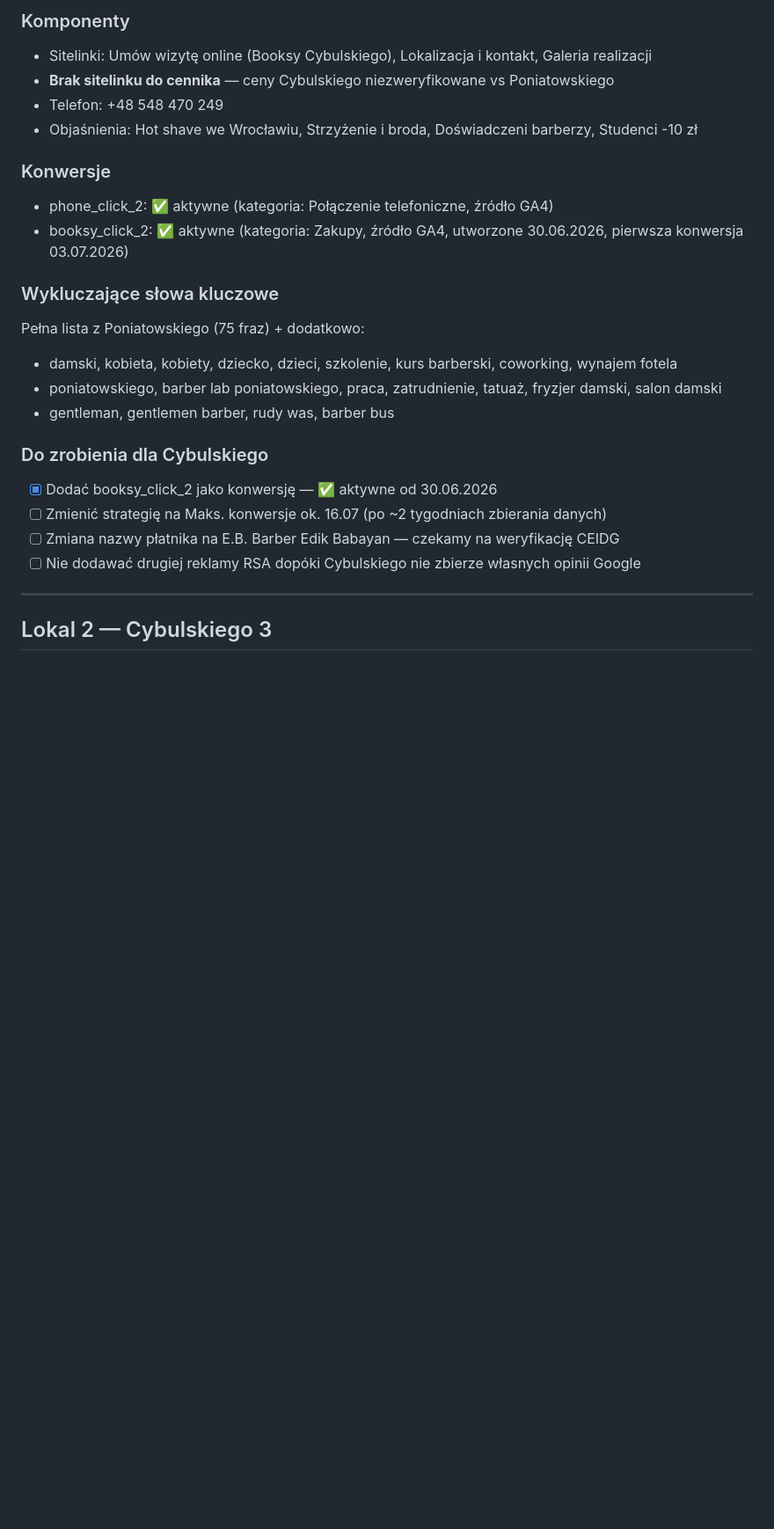
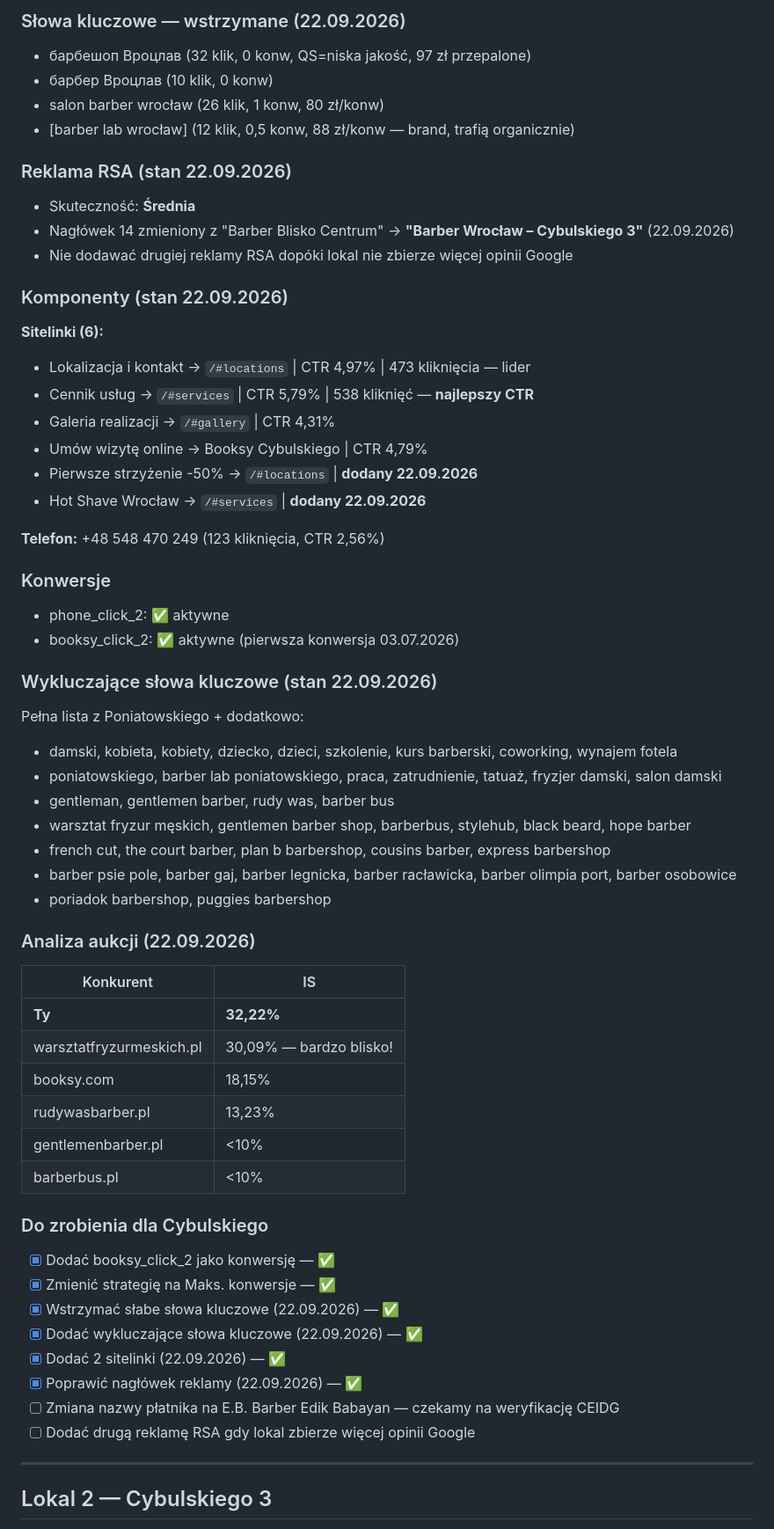
Before and after one commit to bodziu2426/barbershoptalos-website, a Markdown page: CLAUDE.md, the part around one of its changes. Shown at 88% size. Drawn GitHub-style; blank space fills up the shorter version.

```diff
--- a/CLAUDE.md
+++ b/CLAUDE.md
@@ -219,25 +227,59 @@ URL końcowy: https://barbershoplab.pl/
 
-### Komponenty
-- Sitelinki: Umów wizytę online (Booksy Cybulskiego), Lokalizacja i kontakt, Galeria realizacji
-- **Brak sitelinku do cennika** — ceny Cybulskiego niezweryfikowane vs Poniatowskiego
-- Telefon: +48 548 470 249
-- Objaśnienia: Hot shave we Wrocławiu, Strzyżenie i broda, Doświadczeni barberzy, Studenci -10 zł
+### Słowa kluczowe — wstrzymane (22.09.2026)
+- барбешоп Вроцлав (32 klik, 0 konw, QS=niska jakość, 97 zł przepalone)
+- барбер Вроцлав (10 klik, 0 konw)
+- salon barber wrocław (26 klik, 1 konw, 80 zł/konw)
+- [barber lab wrocław] (12 klik, 0,5 konw, 88 zł/konw — brand, trafią organicznie)
+
+### Reklama RSA (stan 22.09.2026)
+- Skuteczność: **Średnia**
+- Nagłówek 14 zmieniony z "Barber Blisko Centrum" → **"Barber Wrocław – Cybulskiego 3"** (22.09.2026)
+- Nie dodawać drugiej reklamy RSA dopóki lokal nie zbierze więcej opinii Google
+
+### Komponenty (stan 22.09.2026)
+**Sitelinki (6):**
+- Lokalizacja i kontakt → `/#locations` | CTR 4,97% | 473 kliknięcia — lider
+- Cennik usług → `/#services` | CTR 5,79% | 538 kliknięć — **najlepszy CTR**
+- Galeria realizacji → `/#gallery` | CTR 4,31%
+- Umów wizytę online → Booksy Cybulskiego | CTR 4,79%
+- Pierwsze strzyżenie -50% → `/#locations` | **dodany 22.09.2026**
+- Hot Shave Wrocław → `/#services` | **dodany 22.09.2026**
+
+**Telefon:** +48 548 470 249 (123 kliknięcia, CTR 2,56%)
 
 ### Konwersje
-- phone_click_2: ✅ aktywne (kategoria: Połączenie telefoniczne, źródło GA4)
-- booksy_click_2: ✅ aktywne (kategoria: Zakupy, źródło GA4, utworzone 30.06.2026, pierwsza konwersja 03.07.2026)
+- phone_click_2: ✅ aktywne
+- booksy_click_2: ✅ aktywne (pierwsza konwersja 03.07.2026)
 
-### Wykluczające słowa kluczowe
-Pełna lista z Poniatowskiego (75 fraz) + dodatkowo:
+### Wykluczające słowa kluczowe (stan 22.09.2026)
+Pełna lista z Poniatowskiego + dodatkowo:
 - damski, kobieta, kobiety, dziecko, dzieci, szkolenie, kurs barberski, coworking, wynajem fotela
 - poniatowskiego, barber lab poniatowskiego, praca, zatrudnienie, tatuaż, fryzjer damski, salon damski
 - gentleman, gentlemen barber, rudy was, barber bus
+- warsztat fryzur męskich, gentlemen barber shop, barberbus, stylehub, black beard, hope barber
+- french cut, the court barber, plan b barbershop, cousins barber, express barbershop
+- barber psie pole, barber gaj, barber legnicka, barber racławicka, barber olimpia port, barber osobowice
+- poriadok barbershop, puggies barbershop
+
+### Analiza aukcji (22.09.2026)
+| Konkurent | IS |
+|---|---|
+| **Ty** | **32,22%** |
+| warsztatfryzurmeskich.pl | 30,09% — bardzo blisko! |
+| booksy.com | 18,15% |
+| rudywasbarber.pl | 13,23% |
+| gentlemenbarber.pl | <10% |
+| barberbus.pl | <10% |
 
 ### Do zrobienia dla Cybulskiego
-- [x] Dodać booksy_click_2 jako konwersję — ✅ aktywne od 30.06.2026
-- [ ] Zmienić strategię na Maks. konwersje ok. 16.07 (po ~2 tygodniach zbierania danych)
+- [x] Dodać booksy_click_2 jako konwersję — ✅
+- [x] Zmienić strategię na Maks. konwersje — ✅
+- [x] Wstrzymać słabe słowa kluczowe (22.09.2026) — ✅
+- [x] Dodać wykluczające słowa kluczowe (22.09.2026) — ✅
+- [x] Dodać 2 sitelinki (22.09.2026) — ✅
+- [x] Poprawić nagłówek reklamy (22.09.2026) — ✅
 - [ ] Zmiana nazwy płatnika na E.B. Barber Edik Babayan — czekamy na weryfikację CEIDG
-- [ ] Nie dodawać drugiej reklamy RSA dopóki Cybulskiego nie zbierze własnych opinii Google
+- [ ] Dodać drugą reklamę RSA gdy lokal zbierze więcej opinii Google
 
 ---
 
```
Also changed, not shown: other parts of CLAUDE.md (+79 -63 lines).
